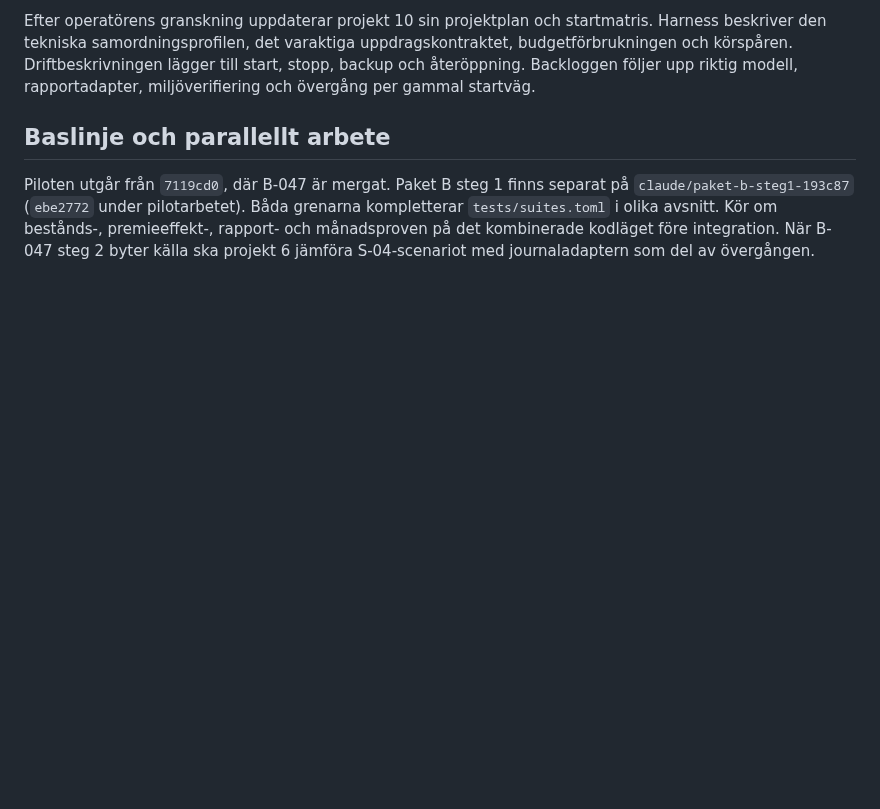
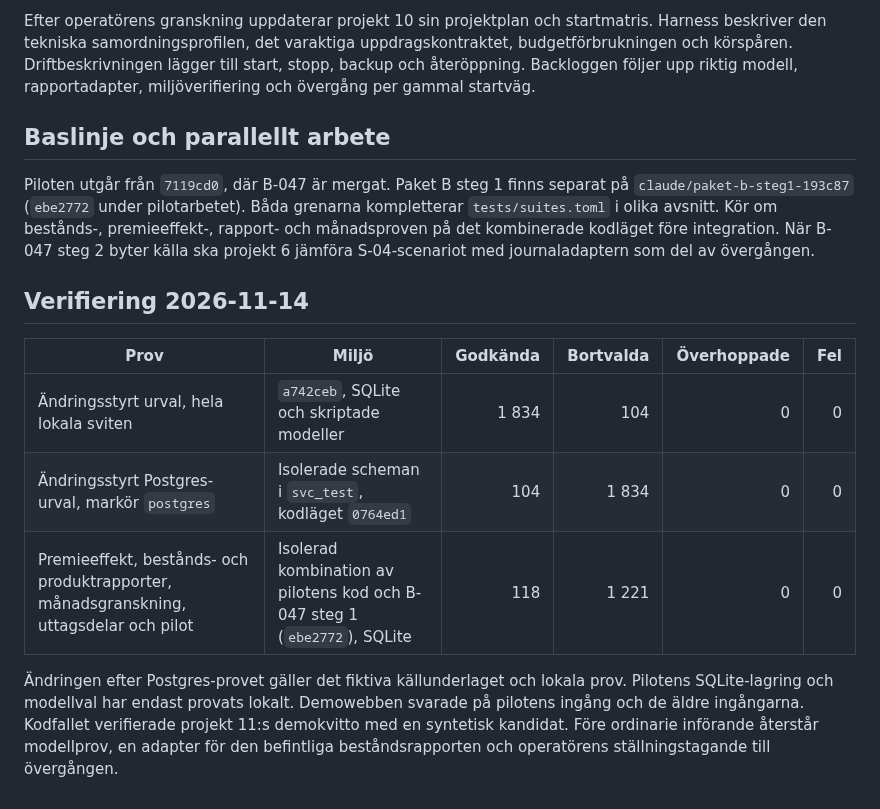
Before and after one commit to karltengelin/Artificiellalecta, a Markdown page: 02_system/bolagsorkestrator_pilot.md, the part around the change. Drawn GitHub-style; blank space fills up the shorter version.

Commit message:
dokumentation: redovisa verifieringen av bolagspiloten

```diff
--- a/02_system/bolagsorkestrator_pilot.md
+++ b/02_system/bolagsorkestrator_pilot.md
@@ -111,3 +111,18 @@ Båda grenarna kompletterar `tests/suites.toml` i olika avsnitt. Kör om
 bestånds-, premieeffekt-, rapport- och månadsproven på det kombinerade
 kodläget före integration. När B-047 steg 2 byter källa ska projekt 6 jämföra
 S-04-scenariot med journaladaptern som del av övergången.
+
+## Verifiering 2026-11-14
+
+| Prov | Miljö | Godkända | Bortvalda | Överhoppade | Fel |
+|---|---|---:|---:|---:|---:|
+| Ändringsstyrt urval, hela lokala sviten | `a742ceb`, SQLite och skriptade modeller | 1 834 | 104 | 0 | 0 |
+| Ändringsstyrt Postgres-urval, markör `postgres` | Isolerade scheman i `svc_test`, kodläget `0764ed1` | 104 | 1 834 | 0 | 0 |
+| Premieeffekt, bestånds- och produktrapporter, månadsgranskning, uttagsdelar och pilot | Isolerad kombination av pilotens kod och B-047 steg 1 (`ebe2772`), SQLite | 118 | 1 221 | 0 | 0 |
+
+Ändringen efter Postgres-provet gäller det fiktiva källunderlaget och
+lokala prov. Pilotens SQLite-lagring och modellval har endast provats
+lokalt. Demowebben svarade på pilotens ingång och de äldre ingångarna.
+Kodfallet verifierade projekt 11:s demokvitto med en syntetisk kandidat.
+Före ordinarie införande återstår modellprov, en adapter för den befintliga
+beståndsrapporten och operatörens ställningstagande till övergången.
```
